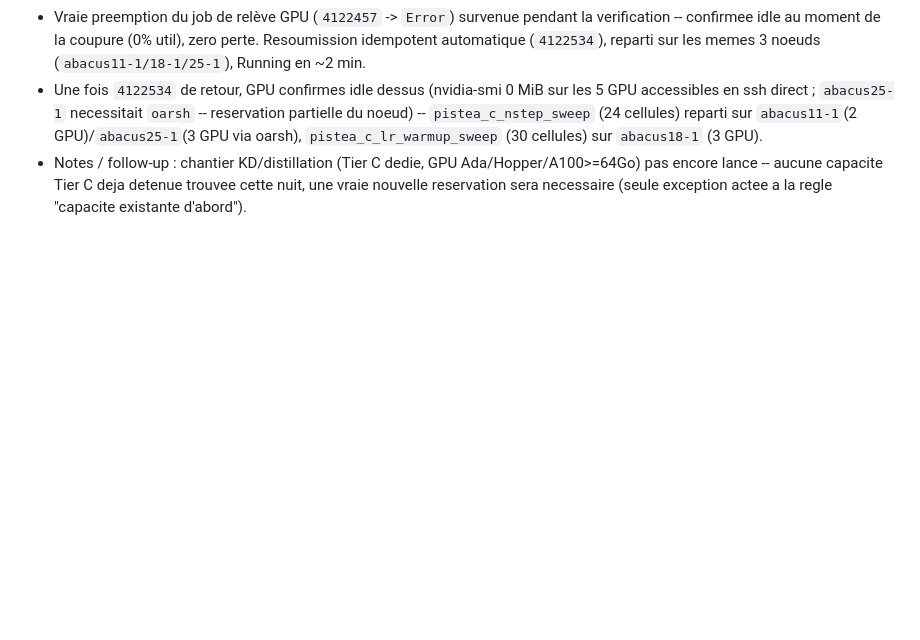
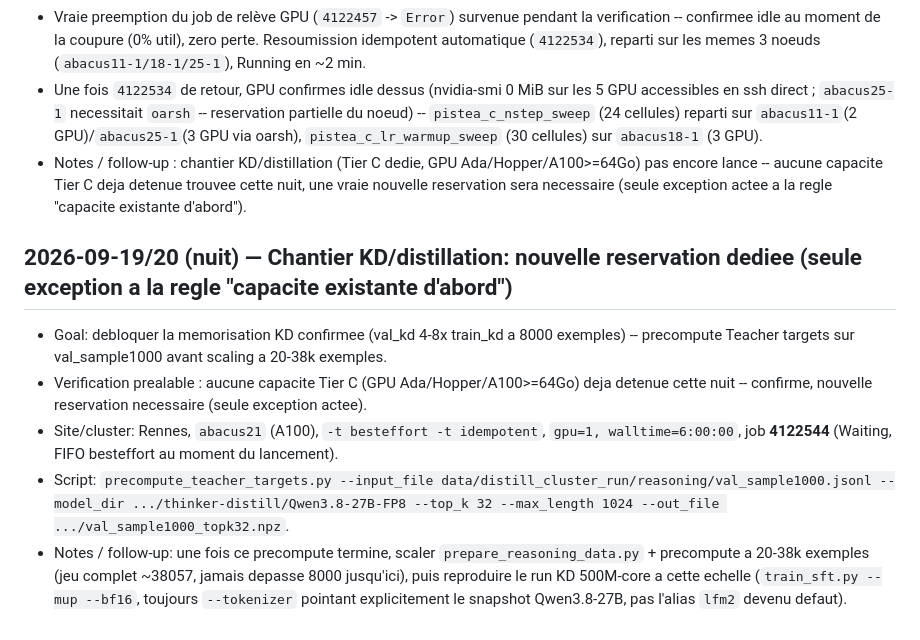
Before and after one commit to domguia/thinker, a Markdown page: dev_notes/grid5000_usage.log.md, the part around the change. Rendered like a GitHub page; blank space fills up the shorter version.

Commit message:
docs(grid5000): KD/distillation dedicated GPU reservation (job 4122544, abacus21 A100) -- only new reservation of the night, existing capacity already filled

```diff
--- a/dev_notes/grid5000_usage.log.md
+++ b/dev_notes/grid5000_usage.log.md
@@ -261,3 +261,10 @@ Job 4121144 (the original 7-GPU reservation, `abacus11/17/18`) flipped to `Error
 - Vraie preemption du job de relève GPU (`4122457` -> `Error`) survenue pendant la verification -- confirmee idle au moment de la coupure (0% util), zero perte. Resoumission idempotent automatique (`4122534`), reparti sur les memes 3 noeuds (`abacus11-1/18-1/25-1`), Running en ~2 min.
 - Une fois `4122534` de retour, GPU confirmes idle dessus (nvidia-smi 0 MiB sur les 5 GPU accessibles en ssh direct ; `abacus25-1` necessitait `oarsh` -- reservation partielle du noeud) -- `pistea_c_nstep_sweep` (24 cellules) reparti sur `abacus11-1`(2 GPU)/`abacus25-1`(3 GPU via oarsh), `pistea_c_lr_warmup_sweep` (30 cellules) sur `abacus18-1` (3 GPU).
 - Notes / follow-up : chantier KD/distillation (Tier C dedie, GPU Ada/Hopper/A100>=64Go) pas encore lance -- aucune capacite Tier C deja detenue trouvee cette nuit, une vraie nouvelle reservation sera necessaire (seule exception actee a la regle "capacite existante d'abord").
+
+## 2026-09-19/20 (nuit) — Chantier KD/distillation: nouvelle reservation dediee (seule exception a la regle "capacite existante d'abord")
+- Goal: debloquer la memorisation KD confirmee (val_kd 4-8x train_kd a 8000 exemples) -- precompute Teacher targets sur val_sample1000 avant scaling a 20-38k exemples.
+- Verification prealable : aucune capacite Tier C (GPU Ada/Hopper/A100>=64Go) deja detenue cette nuit -- confirme, nouvelle reservation necessaire (seule exception actee).
+- Site/cluster: Rennes, `abacus21` (A100), `-t besteffort -t idempotent`, `gpu=1, walltime=6:00:00`, job **4122544** (Waiting, FIFO besteffort au moment du lancement).
+- Script: `precompute_teacher_targets.py --input_file data/distill_cluster_run/reasoning/val_sample1000.jsonl --model_dir .../thinker-distill/Qwen3.8-27B-FP8 --top_k 32 --max_length 1024 --out_file .../val_sample1000_topk32.npz`.
+- Notes / follow-up: une fois ce precompute termine, scaler `prepare_reasoning_data.py` + precompute a 20-38k exemples (jeu complet ~38057, jamais depasse 8000 jusqu'ici), puis reproduire le run KD 500M-core a cette echelle (`train_sft.py --mup --bf16`, toujours `--tokenizer` pointant explicitement le snapshot Qwen3.8-27B, pas l'alias `lfm2` devenu defaut).
```
